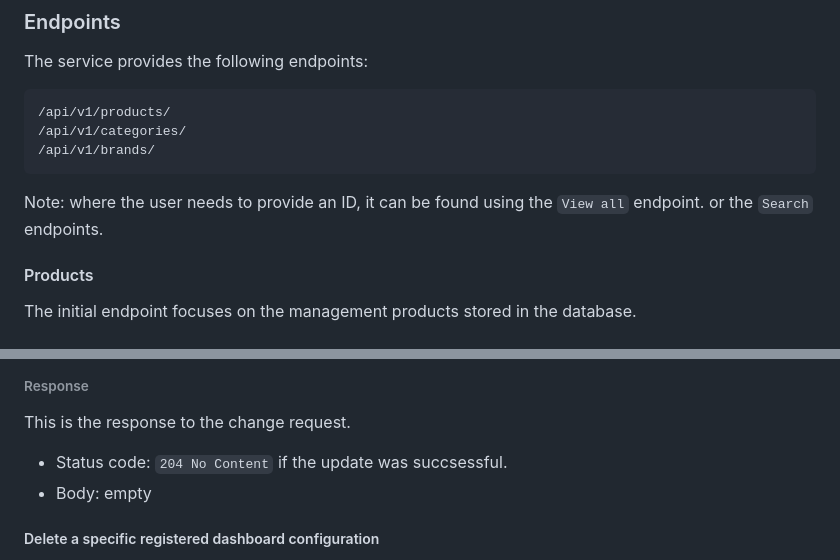
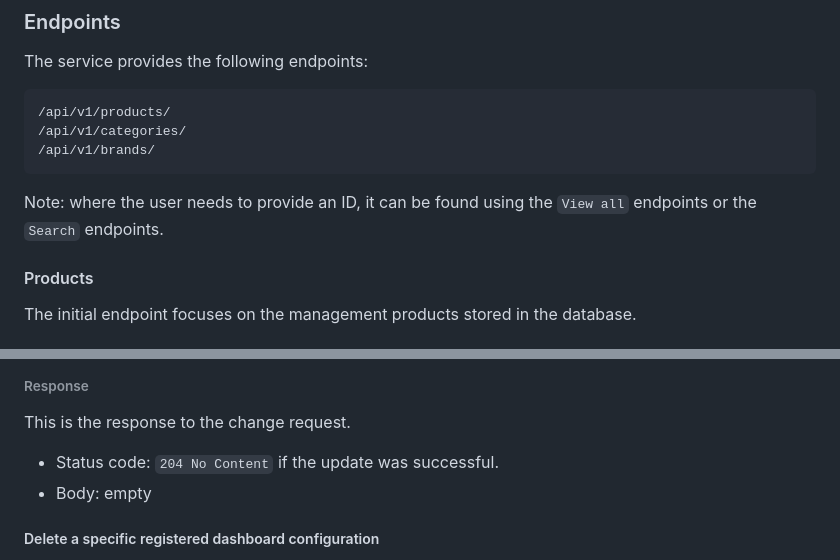
Before and after one commit to simonhoumb/electromart, a Markdown page: README.md, 2 parts joined by grey strips. Drawn GitHub-style.

````diff
--- a/README.md
+++ b/README.md
@@ -17,7 +17,7 @@ The service provides the following endpoints:
 /api/v1/categories/
 /api/v1/brands/
 ```
-Note: where the user needs to provide an ID, it can be found using the `View all` endpoint. or the `Search` endpoints.
+Note: where the user needs to provide an ID, it can be found using the `View all` endpoints or the `Search` endpoints.
 
 #### Products
 The initial endpoint focuses on the management products stored in the database.
@@ -177,7 +229,7 @@ Body (exemplary code):
 
 This is the response to the change request.
 
-* Status code: `204 No Content` if the update was succsessful.
+* Status code: `204 No Content` if the update was successful.
 * Body: empty
 
 ##### Delete a specific registered dashboard configuration
````
Also changed, not shown: other parts of README.md (+53 -2 lines).
